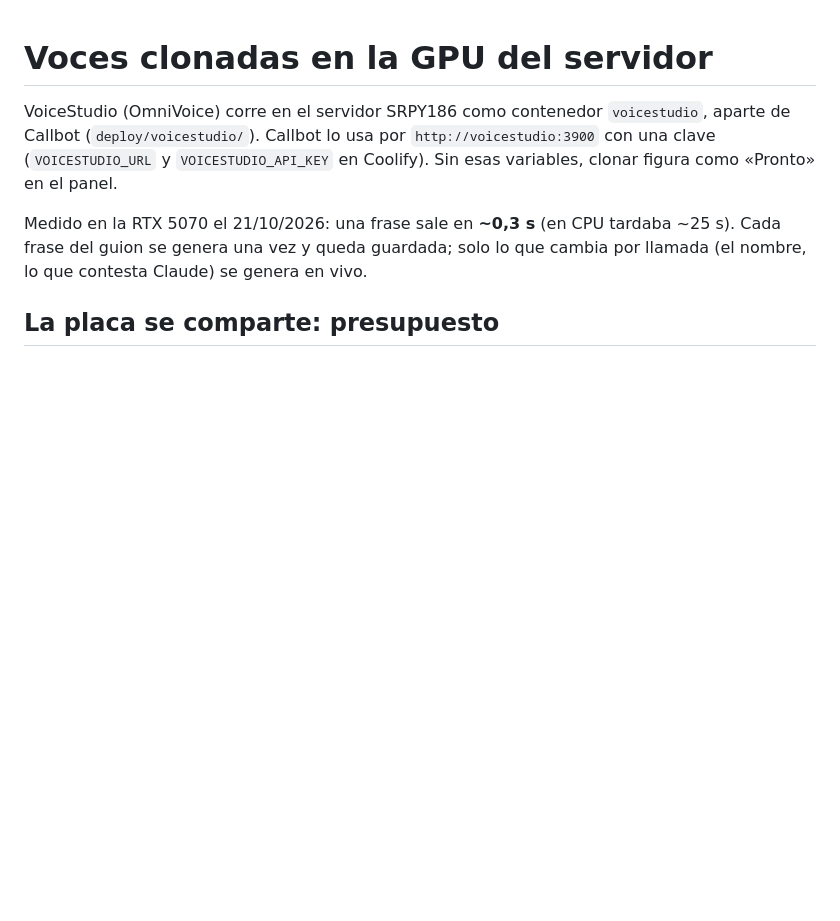
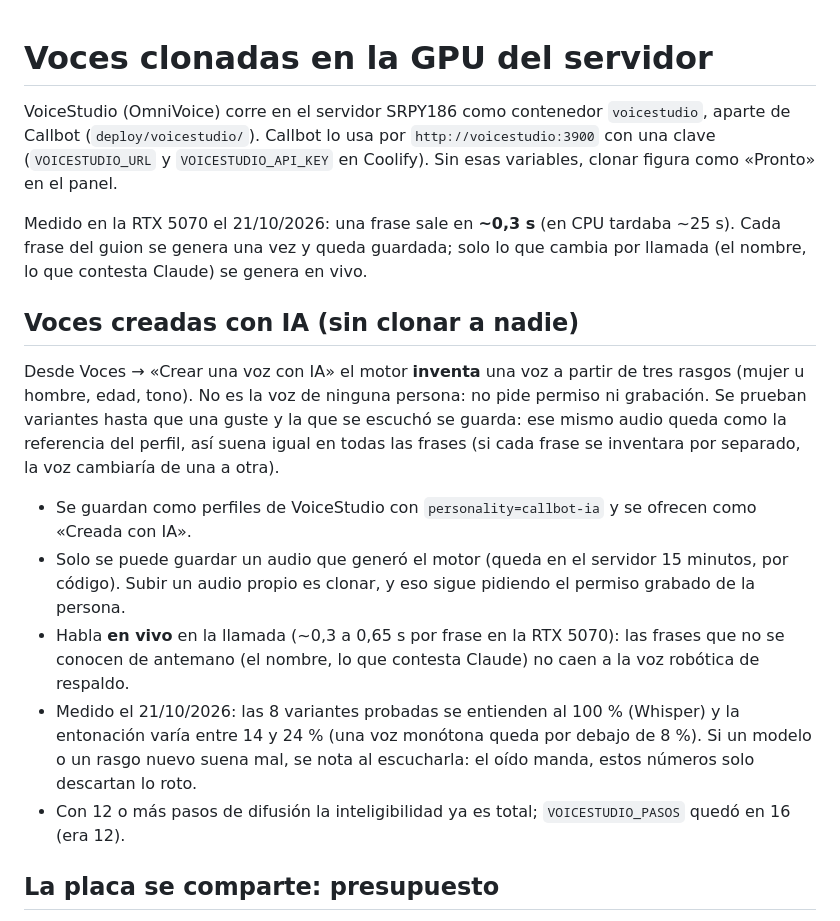
Before and after one commit to croman-coder/callbots, a Markdown page: docs/voces-clonadas-gpu.md, the part around the change. Drawn GitHub-style; blank space fills up the shorter version.

Commit message:
docs(voz): voces creadas con IA y pasos de difusión
Co-Authored-By: Claude Sonnet 5.5 <noreply@anthropic.com>

```diff
--- a/docs/voces-clonadas-gpu.md
+++ b/docs/voces-clonadas-gpu.md
@@ -7,6 +7,23 @@ VoiceStudio (OmniVoice) corre en el servidor SRPY186 como contenedor `voicestudi
 Medido en la RTX 5070 el 21/10/2026: una frase sale en **~0,3 s** (en CPU tardaba ~25 s). Cada frase del
 guion se genera una vez y queda guardada; solo lo que cambia por llamada (el nombre, lo que contesta Claude)
 se genera en vivo.
+
+## Voces creadas con IA (sin clonar a nadie)
+
+Desde Voces → «Crear una voz con IA» el motor **inventa** una voz a partir de tres rasgos (mujer u hombre, edad,
+tono). No es la voz de ninguna persona: no pide permiso ni grabación. Se prueban variantes hasta que una guste y
+la que se escuchó se guarda: ese mismo audio queda como la referencia del perfil, así suena igual en todas las
+frases (si cada frase se inventara por separado, la voz cambiaría de una a otra).
+
+- Se guardan como perfiles de VoiceStudio con `personality=callbot-ia` y se ofrecen como «Creada con IA».
+- Solo se puede guardar un audio que generó el motor (queda en el servidor 15 minutos, por código). Subir un audio
+  propio es clonar, y eso sigue pidiendo el permiso grabado de la persona.
+- Habla **en vivo** en la llamada (~0,3 a 0,65 s por frase en la RTX 5070): las frases que no se conocen de
+  antemano (el nombre, lo que contesta Claude) no caen a la voz robótica de respaldo.
+- Medido el 21/10/2026: las 8 variantes probadas se entienden al 100 % (Whisper) y la entonación varía entre 14 y 24 %
+  (una voz monótona queda por debajo de 8 %). Si un modelo o un rasgo nuevo suena mal, se nota al escucharla: el
+  oído manda, estos números solo descartan lo roto.
+- Con 12 o más pasos de difusión la inteligibilidad ya es total; `VOICESTUDIO_PASOS` quedó en 16 (era 12).
 
 ## La placa se comparte: presupuesto
 
```
